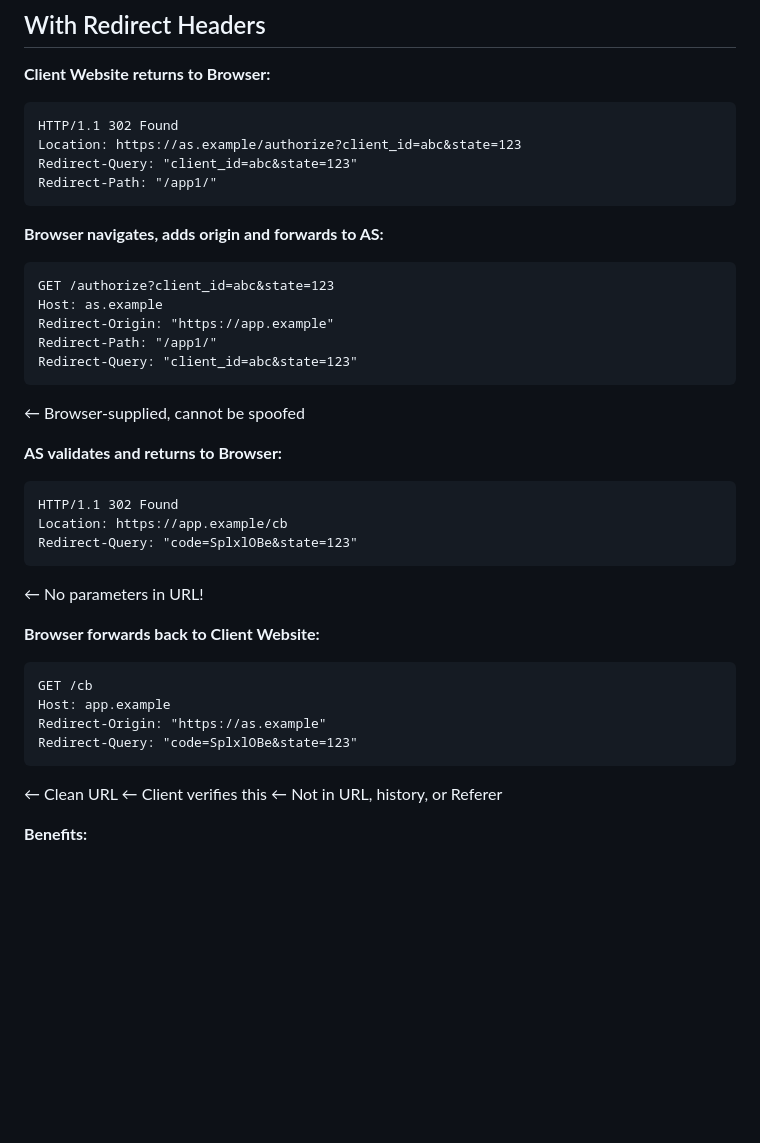
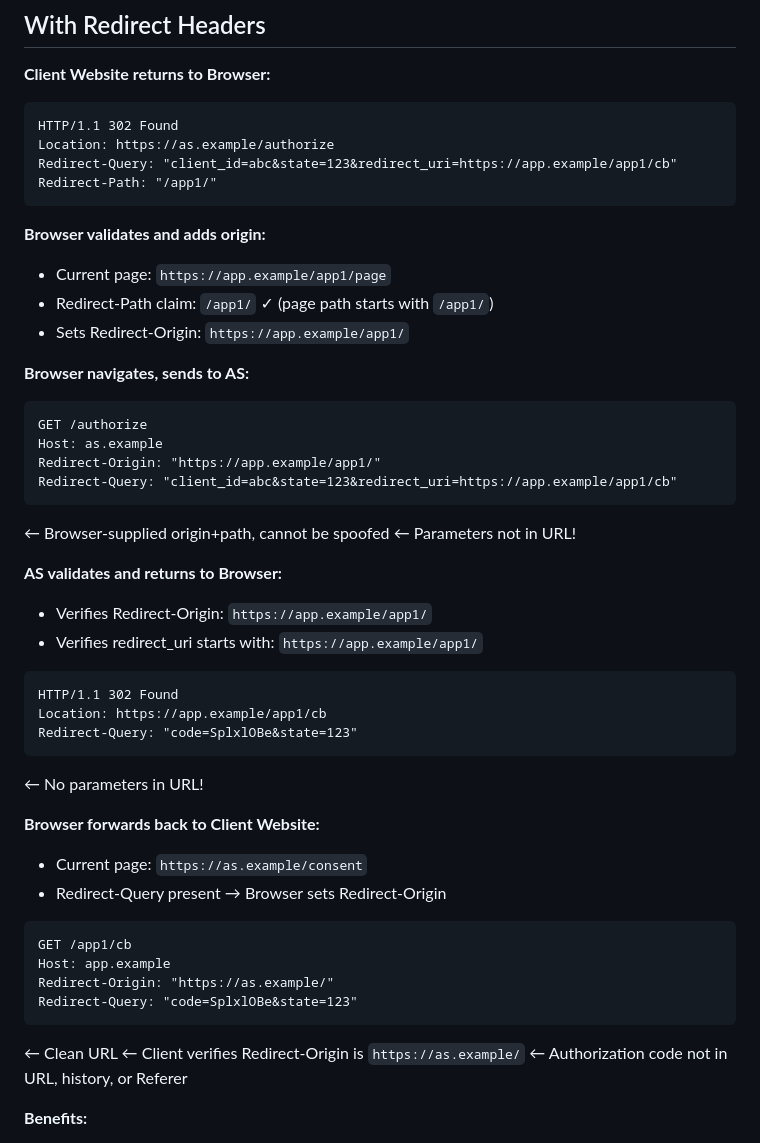
Before and after one commit to dickhardt/redirect-headers, a Markdown page: draft-hardt-httpbis-redirect-headers.md, the part around one of its changes. GitHub-like rendering; blank space fills up the shorter version.

````diff
--- a/draft-hardt-httpbis-redirect-headers.md
+++ b/draft-hardt-httpbis-redirect-headers.md
@@ -371,39 +401,48 @@ Referer: https://as.example/consent
 **Client Website returns to Browser:**
 ```
 HTTP/1.1 302 Found
-Location: https://as.example/authorize?client_id=abc&state=123
-Redirect-Query: "client_id=abc&state=123"
+Location: https://as.example/authorize
+Redirect-Query: "client_id=abc&state=123&redirect_uri=https://app.example/app1/cb"
 Redirect-Path: "/app1/"
 ```
 
-**Browser navigates, adds origin and forwards to AS:**
+**Browser validates and adds origin:**
+- Current page: `https://app.example/app1/page`
+- Redirect-Path claim: `/app1/` ✓ (page path starts with `/app1/`)
+- Sets Redirect-Origin: `https://app.example/app1/`
+
+**Browser navigates, sends to AS:**
 ```
-GET /authorize?client_id=abc&state=123
+GET /authorize
 Host: as.example
-Redirect-Origin: "https://app.example"
-Redirect-Path: "/app1/"
-Redirect-Query: "client_id=abc&state=123"
+Redirect-Origin: "https://app.example/app1/"
+Redirect-Query: "client_id=abc&state=123&redirect_uri=https://app.example/app1/cb"
 ```
-← Browser-supplied, cannot be spoofed
+← Browser-supplied origin+path, cannot be spoofed
+← Parameters not in URL!
 
 **AS validates and returns to Browser:**
+- Verifies Redirect-Origin: `https://app.example/app1/`
+- Verifies redirect_uri starts with: `https://app.example/app1/`
 ```
 HTTP/1.1 302 Found
-Location: https://app.example/cb
+Location: https://app.example/app1/cb
 Redirect-Query: "code=SplxlOBe&state=123"
 ```
 ← No parameters in URL!
 
 **Browser forwards back to Client Website:**
+- Current page: `https://as.example/consent`
+- Redirect-Query present → Browser sets Redirect-Origin
 ```
-GET /cb
+GET /app1/cb
 Host: app.example
-Redirect-Origin: "https://as.example"
+Redirect-Origin: "https://as.example/"
 Redirect-Query: "code=SplxlOBe&state=123"
 ```
 ← Clean URL
-← Client verifies this
-← Not in URL, history, or Referer
+← Client verifies Redirect-Origin is `https://as.example/`
+← Authorization code not in URL, history, or Referer
 
 **Benefits:**
 
````
Also changed, not shown: other parts of draft-hardt-httpbis-redirect-headers.md (+56 -26 lines).
